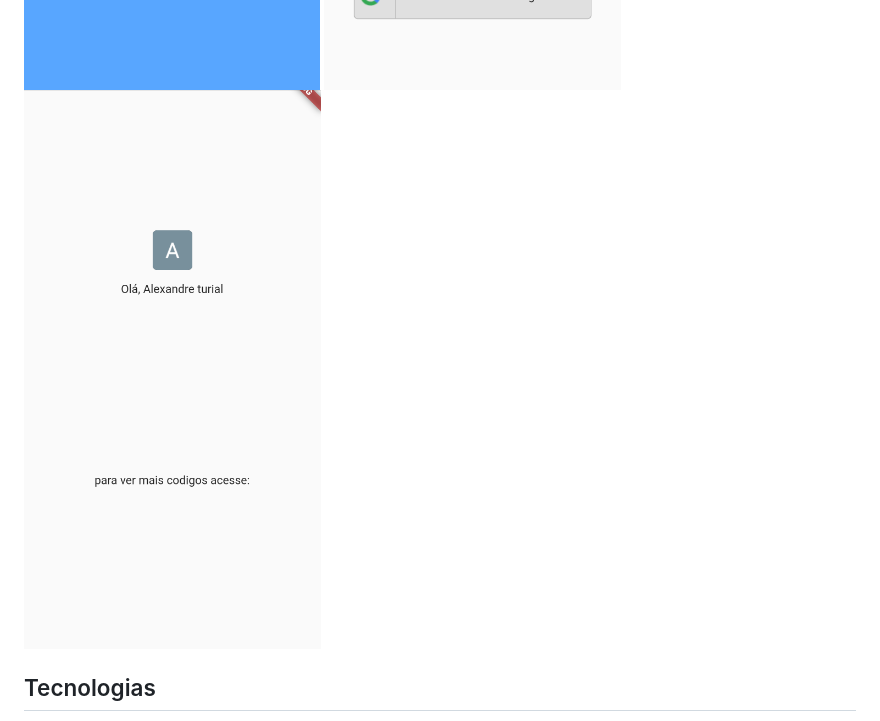
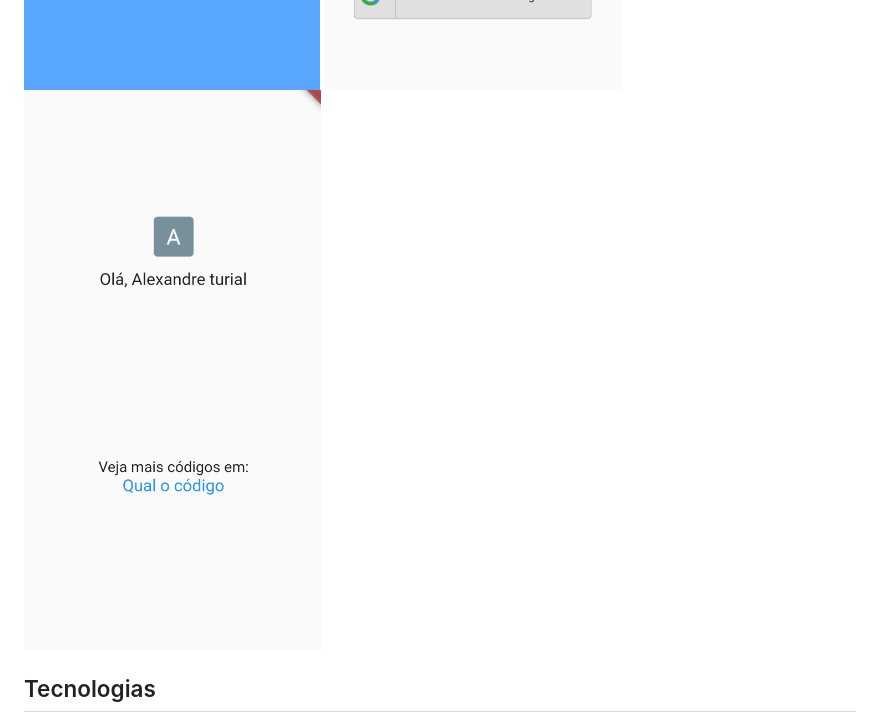
Before and after one commit to alexandreturial/qual_o_codigo, a Markdown page: README.md, the part around the change. Drawn GitHub-style; pictures changed too: assets/images/Screenshot_20210720-110800.png (deleted), assets/images/Screenshot_20210720-122152.png (added).

Commit message:
images

```diff
--- a/README.md
+++ b/README.md
@@ -27,7 +27,7 @@
   <div>
     <img alt="tela1" src="https://github.com/alexandreturial/qual_o_codigo/blob/login_com_google/assets/images/Screenshot_20210720-105600.png" height="500px;" />
     <img alt="tela2"src="https://github.com/alexandreturial/qual_o_codigo/blob/login_com_google/assets/images/Screenshot_20210720-110651.png" height="500px;" />
-    <img alt="tela3" src="https://github.com/alexandreturial/qual_o_codigo/blob/login_com_google/assets/images/Screenshot_20210720-110800.png" height="500px;" />
+    <img alt="tela3" src="https://github.com/alexandreturial/qual_o_codigo/blob/login_com_google/assets/images/Screenshot_20210720-122152.png" height="500px;" />
   </div>
 
 
```
